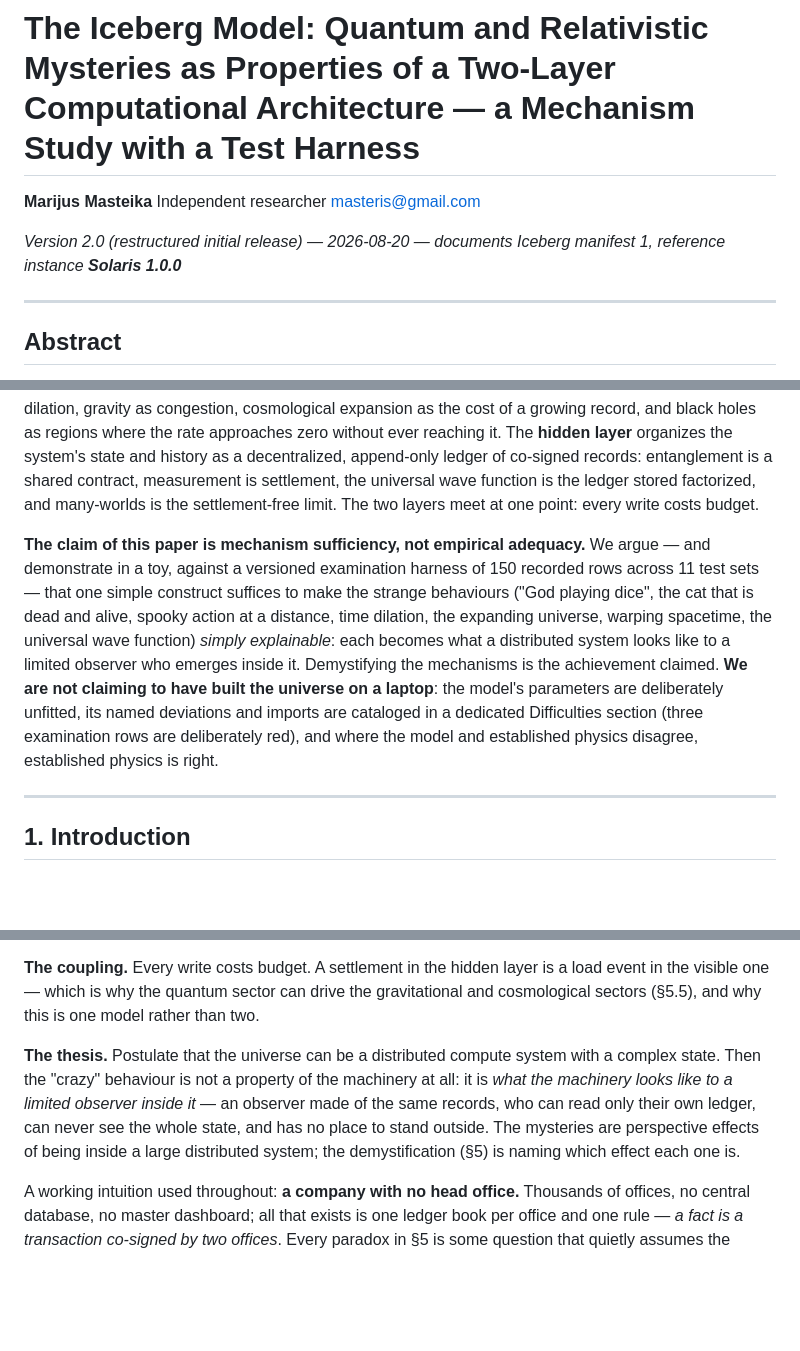
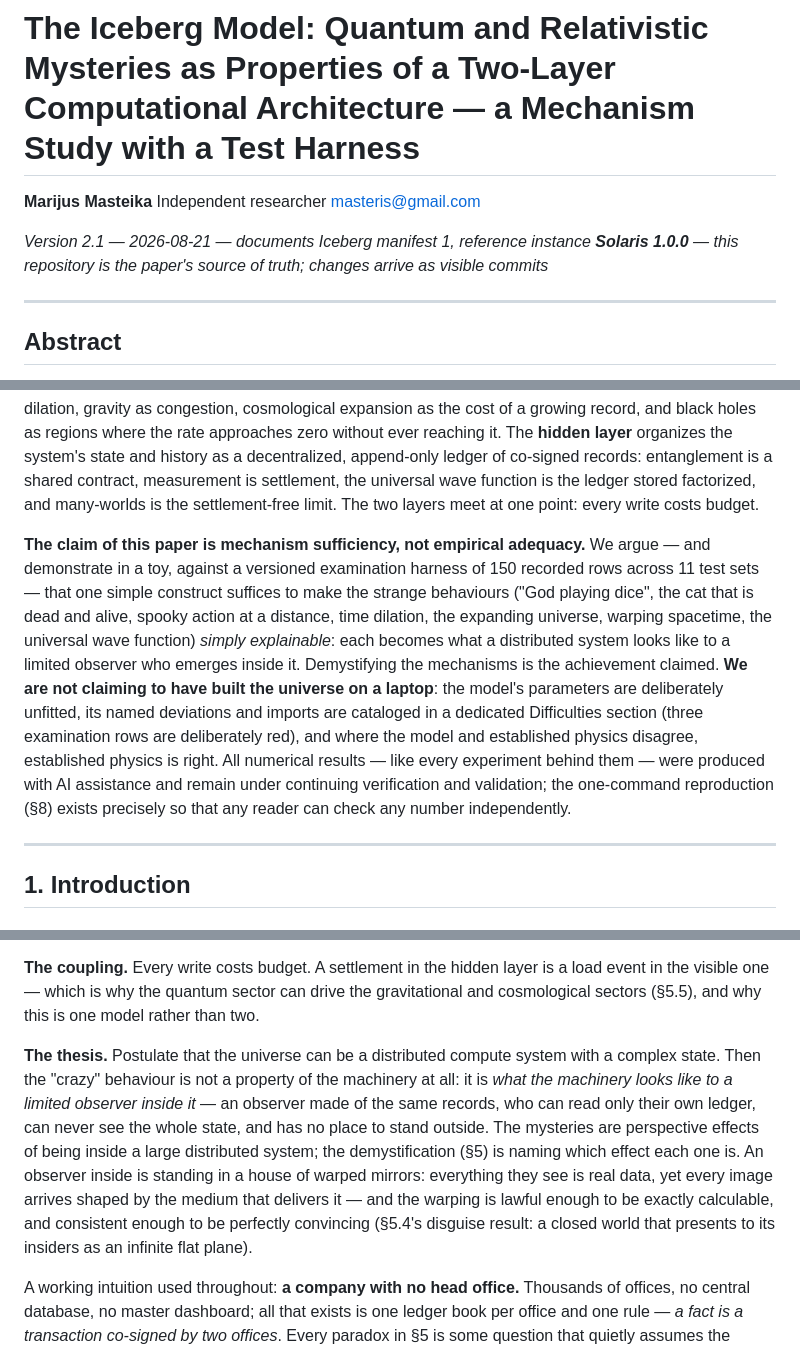
Before and after one commit to questforentropy/iceberg-model, a Markdown page: paper/the-iceberg-model.md, 3 parts joined by grey strips. Drawn GitHub-style; blank space fills up the shorter version.

```diff
--- a/paper/the-iceberg-model.md
+++ b/paper/the-iceberg-model.md
@@ -4,7 +4,7 @@
 Independent researcher
 masteris@gmail.com
 
-*Version 2.0 (restructured initial release) — 2026-08-20 — documents Iceberg manifest 1, reference instance **Solaris 1.0.0***
+*Version 2.1 — 2026-08-21 — documents Iceberg manifest 1, reference instance **Solaris 1.0.0** — this repository is the paper's source of truth; changes arrive as visible commits*
 
 ---
 
@@ -12,7 +12,7 @@ masteris@gmail.com
 
 We present the Iceberg Model: a two-layer computational architecture in which the classic mysteries of quantum mechanics and relativity stop being mysterious. The **visible layer** is a substrate of compute nodes with a *fixed total budget*: processing load slows the local rate, and from that one fact spacetime phenomenology emerges — the light-speed limit (records cannot cite records that don't exist yet), time dilation, gravity as congestion, cosmological expansion as the cost of a growing record, and black holes as regions where the rate approaches zero without ever reaching it. The **hidden layer** organizes the system's state and history as a decentralized, append-only ledger of co-signed records: entanglement is a shared contract, measurement is settlement, the universal wave function is the ledger stored factorized, and many-worlds is the settlement-free limit. The two layers meet at one point: every write costs budget.
 
-**The claim of this paper is mechanism sufficiency, not empirical adequacy.** We argue — and demonstrate in a toy, against a versioned examination harness of 150 recorded rows across 11 test sets — that one simple construct suffices to make the strange behaviours ("God playing dice", the cat that is dead and alive, spooky action at a distance, time dilation, the expanding universe, warping spacetime, the universal wave function) *simply explainable*: each becomes what a distributed system looks like to a limited observer who emerges inside it. Demystifying the mechanisms is the achievement claimed. **We are not claiming to have built the universe on a laptop**: the model's parameters are deliberately unfitted, its named deviations and imports are cataloged in a dedicated Difficulties section (three examination rows are deliberately red), and where the model and established physics disagree, established physics is right.
+**The claim of this paper is mechanism sufficiency, not empirical adequacy.** We argue — and demonstrate in a toy, against a versioned examination harness of 150 recorded rows across 11 test sets — that one simple construct suffices to make the strange behaviours ("God playing dice", the cat that is dead and alive, spooky action at a distance, time dilation, the expanding universe, warping spacetime, the universal wave function) *simply explainable*: each becomes what a distributed system looks like to a limited observer who emerges inside it. Demystifying the mechanisms is the achievement claimed. **We are not claiming to have built the universe on a laptop**: the model's parameters are deliberately unfitted, its named deviations and imports are cataloged in a dedicated Difficulties section (three examination rows are deliberately red), and where the model and established physics disagree, established physics is right. All numerical results — like every experiment behind them — were produced with AI assistance and remain under continuing verification and validation; the one-command reproduction (§8) exists precisely so that any reader can check any number independently.
 
 ---
 
@@ -34,7 +34,7 @@ Because a mechanism claim is cheap to make and expensive to check, the paper's m
 
 **The coupling.** Every write costs budget. A settlement in the hidden layer is a load event in the visible one — which is why the quantum sector can drive the gravitational and cosmological sectors (§5.5), and why this is one model rather than two.
 
-**The thesis.** Postulate that the universe can be a distributed compute system with a complex state. Then the "crazy" behaviour is not a property of the machinery at all: it is *what the machinery looks like to a limited observer inside it* — an observer made of the same records, who can read only their own ledger, can never see the whole state, and has no place to stand outside. The mysteries are perspective effects of being inside a large distributed system; the demystification (§5) is naming which effect each one is.
+**The thesis.** Postulate that the universe can be a distributed compute system with a complex state. Then the "crazy" behaviour is not a property of the machinery at all: it is *what the machinery looks like to a limited observer inside it* — an observer made of the same records, who can read only their own ledger, can never see the whole state, and has no place to stand outside. The mysteries are perspective effects of being inside a large distributed system; the demystification (§5) is naming which effect each one is. An observer inside is standing in a house of warped mirrors: everything they see is real data, yet every image arrives shaped by the medium that delivers it — and the warping is lawful enough to be exactly calculable, and consistent enough to be perfectly convincing (§5.4's disguise result: a closed world that presents to its insiders as an infinite flat plane).
 
 A working intuition used throughout: **a company with no head office.** Thousands of offices, no central database, no master dashboard; all that exists is one ledger book per office and one rule — *a fact is a transaction co-signed by two offices*. Every paradox in §5 is some question that quietly assumes the master screen showing "the real state right now." The model deletes the dashboard; with nothing left to be paradoxical against, each mystery becomes a bookkeeping question with a measured answer.
 
```
Also changed, not shown: other parts of paper/the-iceberg-model.md (+13 -3 lines).
